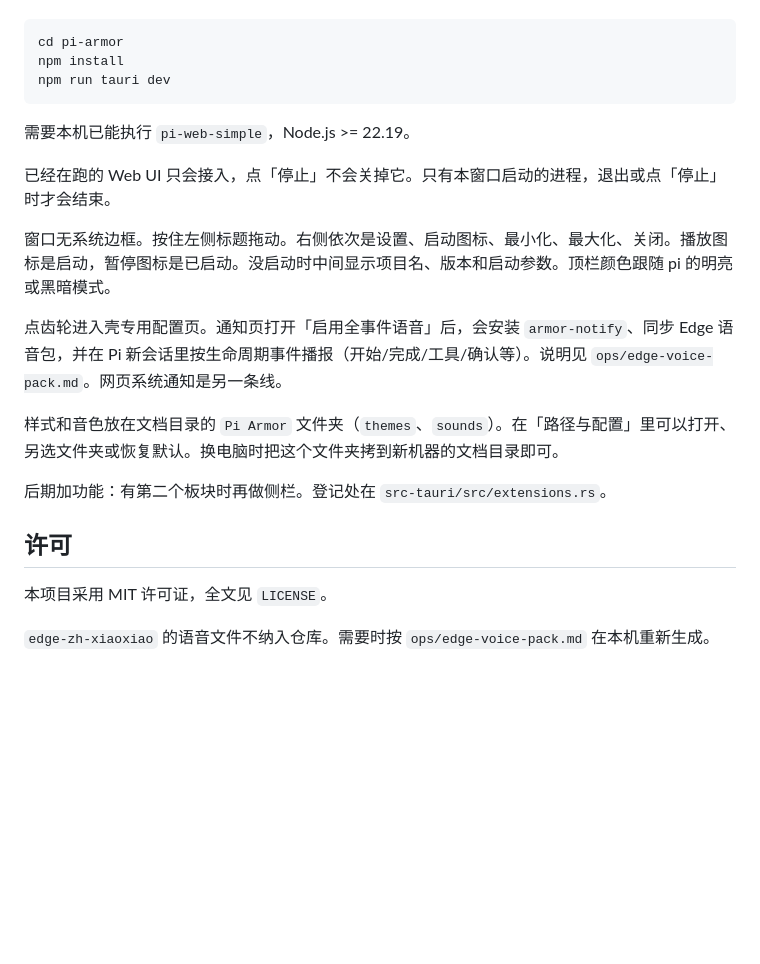
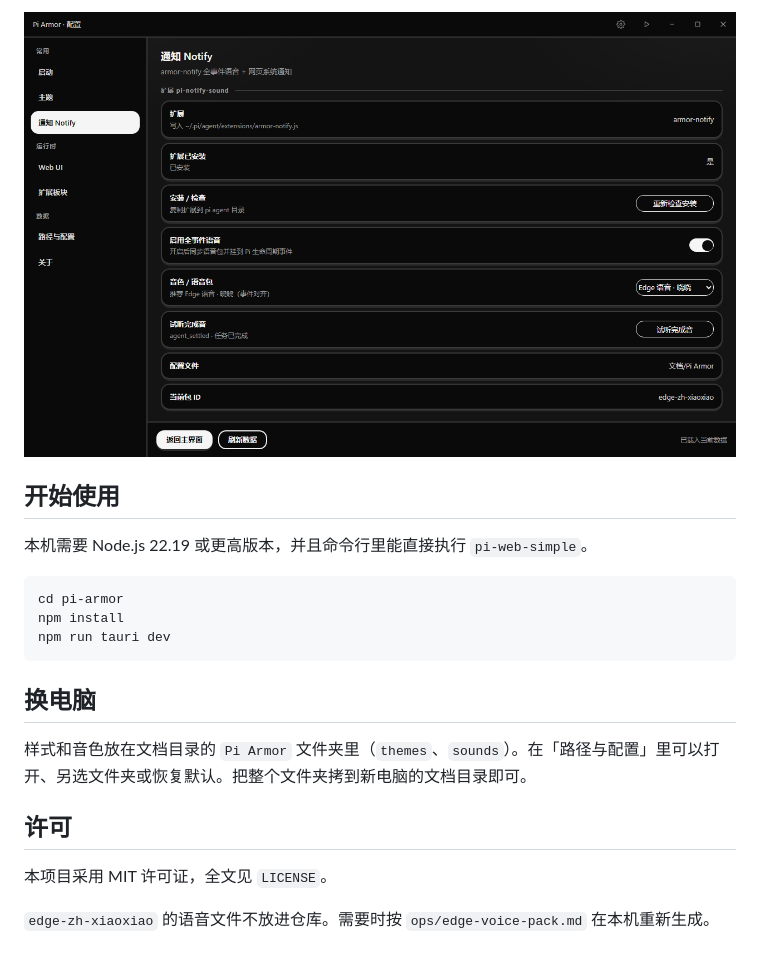
Before and after one commit to kulaex2-coder/pi-armor, a Markdown page: README.md, the part around one of its changes. Rendered like a GitHub page; pictures changed too: docs/images/settings-notify.png (added); blank space fills up the shorter version.

````diff
--- a/README.md
+++ b/README.md
@@ -4,3 +18,8 @@
+![配置里的通知页，可开关全事件语音并试听](docs/images/settings-notify.png)
+
+## 开始使用
+
+本机需要 Node.js 22.19 或更高版本，并且命令行里能直接执行 `pi-web-simple`。
 
 ```
 cd pi-armor
@@ -8,20 +27,12 @@ npm install
 npm run tauri dev
 ```
 
-需要本机已能执行 `pi-web-simple`，Node.js >= 22.19。
+## 换电脑
 
-已经在跑的 Web UI 只会接入，点「停止」不会关掉它。只有本窗口启动的进程，退出或点「停止」时才会结束。
-
-窗口无系统边框。按住左侧标题拖动。右侧依次是设置、启动图标、最小化、最大化、关闭。播放图标是启动，暂停图标是已启动。没启动时中间显示项目名、版本和启动参数。顶栏颜色跟随 pi 的明亮或黑暗模式。
-
-点齿轮进入壳专用配置页。通知页打开「启用全事件语音」后，会安装 `armor-notify`、同步 Edge 语音包，并在 Pi 新会话里按生命周期事件播报（开始/完成/工具/确认等）。说明见 `ops/edge-voice-pack.md`。网页系统通知是另一条线。
-
-样式和音色放在文档目录的 `Pi Armor` 文件夹（`themes`、`sounds`）。在「路径与配置」里可以打开、另选文件夹或恢复默认。换电脑时把这个文件夹拷到新机器的文档目录即可。
-
-后期加功能：有第二个板块时再做侧栏。登记处在 `src-tauri/src/extensions.rs`。
+样式和音色放在文档目录的 `Pi Armor` 文件夹里（`themes`、`sounds`）。在「路径与配置」里可以打开、另选文件夹或恢复默认。把整个文件夹拷到新电脑的文档目录即可。
 
 ## 许可
 
 本项目采用 MIT 许可证，全文见 `LICENSE`。
 
-`edge-zh-xiaoxiao` 的语音文件不纳入仓库。需要时按 `ops/edge-voice-pack.md` 在本机重新生成。
+`edge-zh-xiaoxiao` 的语音文件不放进仓库。需要时按 `ops/edge-voice-pack.md` 在本机重新生成。
````
Also changed, not shown: other parts of README.md (+15 -1 lines), docs/images/home.png (added), docs/images/settings-theme.png (added), 1 other file.
